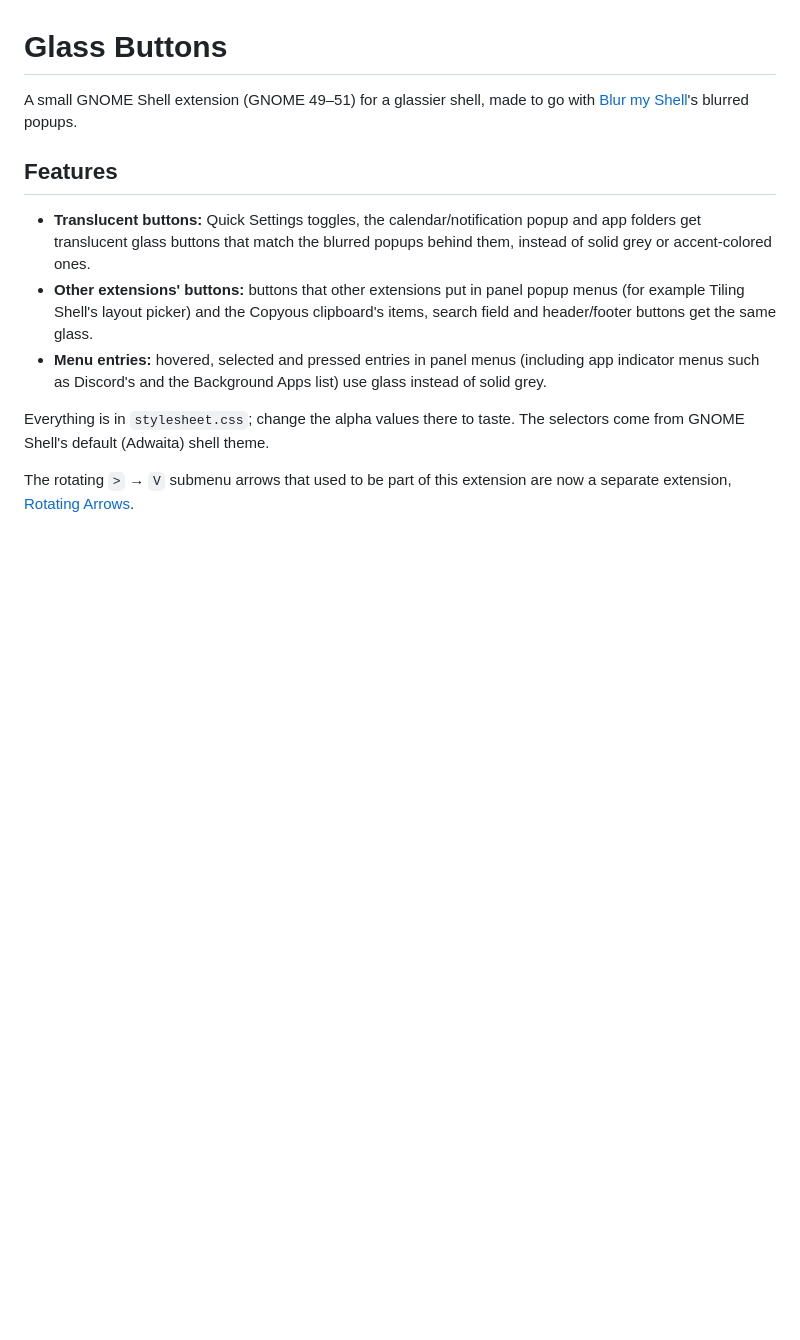
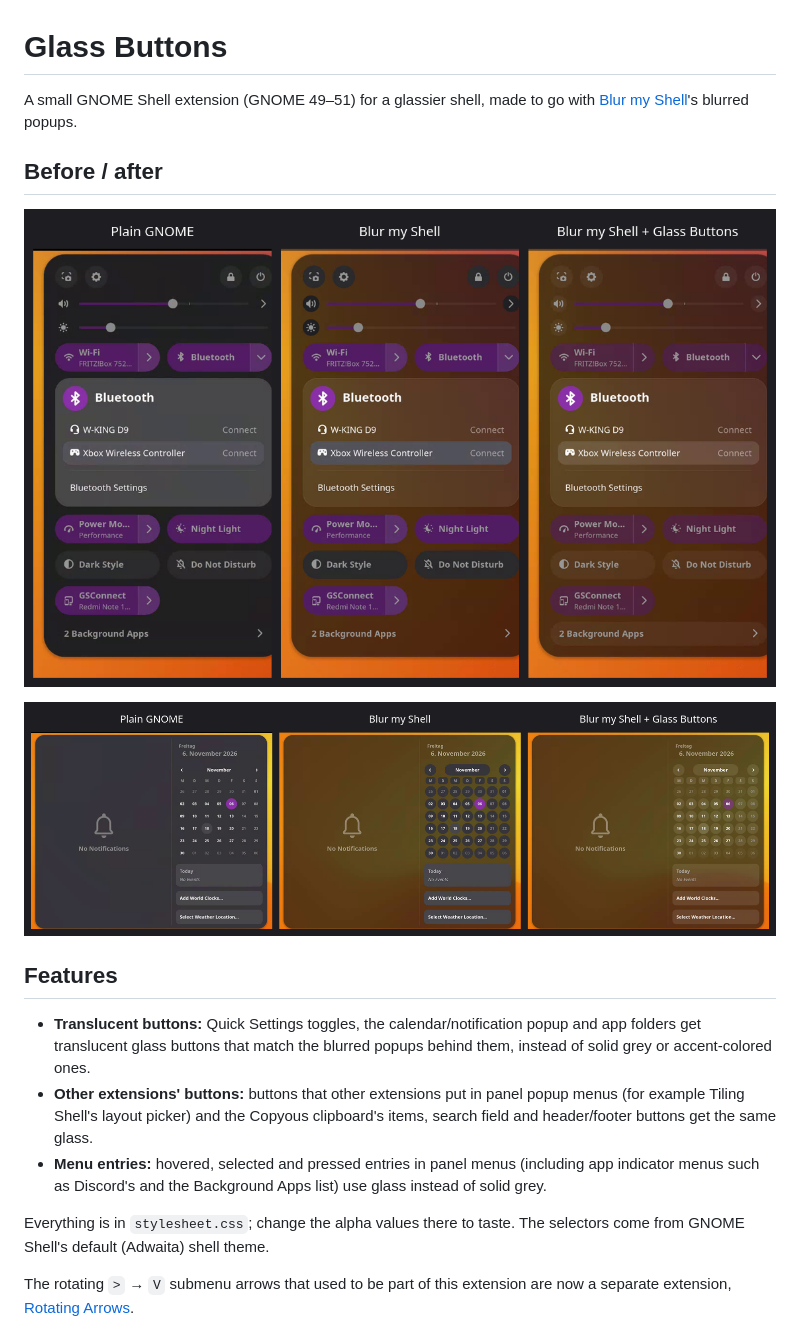
Before and after one commit to inxomnyaa/glass-buttons, a Markdown page: README.md, the part around the change. GitHub-like rendering; pictures changed too: media/calendar.png (added), media/quick-settings.png (added); blank space fills up the shorter version.

Commit message:
README: before/after screenshots
Quick Settings and the calendar/notifications popup, each as plain GNOME,
with Blur my Shell, and with Blur my Shell + Glass Buttons.

Co-Authored-By: Claude Opus 5.5 <noreply@anthropic.com>

```diff
--- a/README.md
+++ b/README.md
@@ -1,6 +1,12 @@
 # Glass Buttons
 
 A small GNOME Shell extension (GNOME 49–51) for a glassier shell, made to go with [Blur my Shell](https://github.com/aunetx/blur-my-shell)'s blurred popups.
+
+## Before / after
+
+![Quick Settings: plain GNOME, with Blur my Shell, and with Blur my Shell + Glass Buttons](media/quick-settings.png)
+
+![Calendar and notifications: plain GNOME, with Blur my Shell, and with Blur my Shell + Glass Buttons](media/calendar.png)
 
 ## Features
 
```
